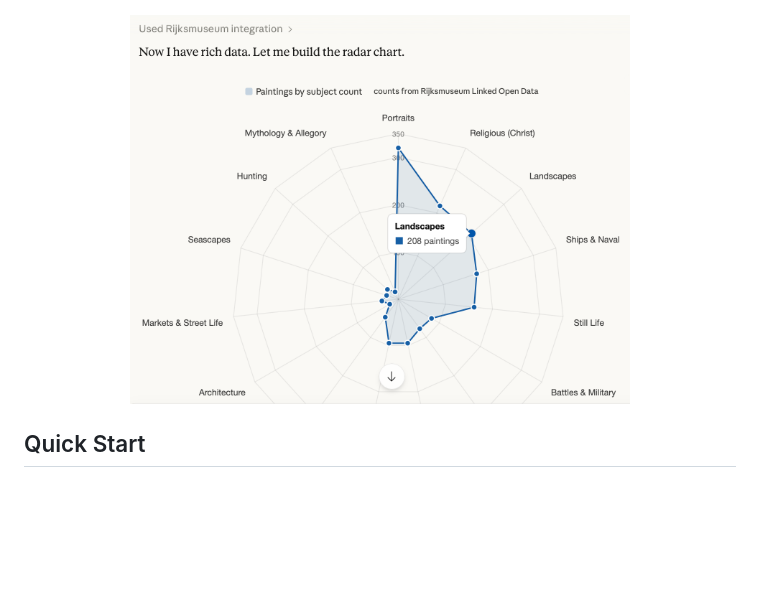
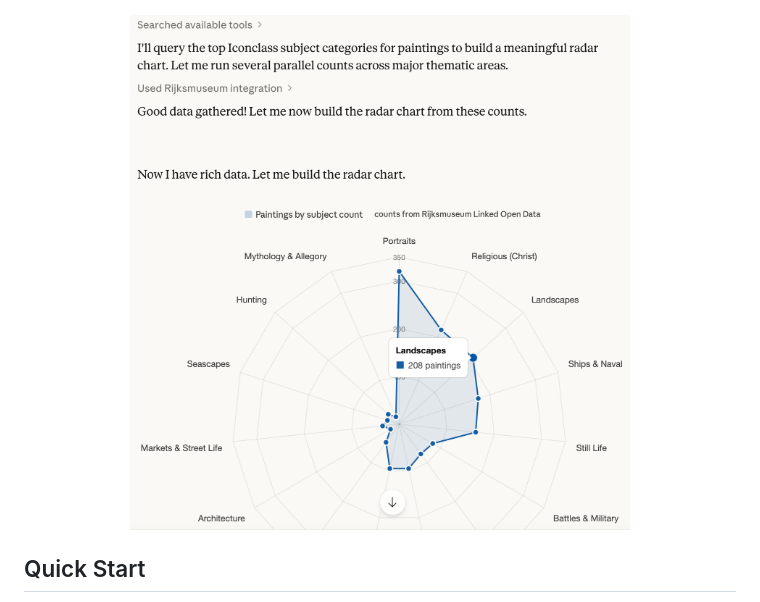
Before and after one commit to kintopp/rijksmuseum-mcp-plus, a Markdown page: README.md, the part around the change. GitHub-like rendering; pictures changed too: docs/radar-chart.png (deleted), docs/radar.png (added); blank space fills up the shorter version.

Commit message:
Rename radar-chart.png to radar.png and update README reference
Co-Authored-By: Claude Opus 4.6 <noreply@anthropic.com>

```diff
--- a/README.md
+++ b/README.md
@@ -42,7 +42,7 @@ You can explore artworks with the same (with minor exceptions) search filters of
 
 <br>
 <p align="center"><img src="docs/places-near-basel.png" alt="Artworks from the Rijksmuseum depicting places within 100km of Basel" width="500"></p>
-<p align="center"><img src="docs/radar-chart.png" alt="Radar chart of subject matter in the Rijksmuseum's  paintings collection" width="500"></p>
+<p align="center"><img src="docs/radar.png" alt="Radar chart of subject matter in the Rijksmuseum's  paintings collection" width="500"></p>
 
 ## Quick Start
 
```
